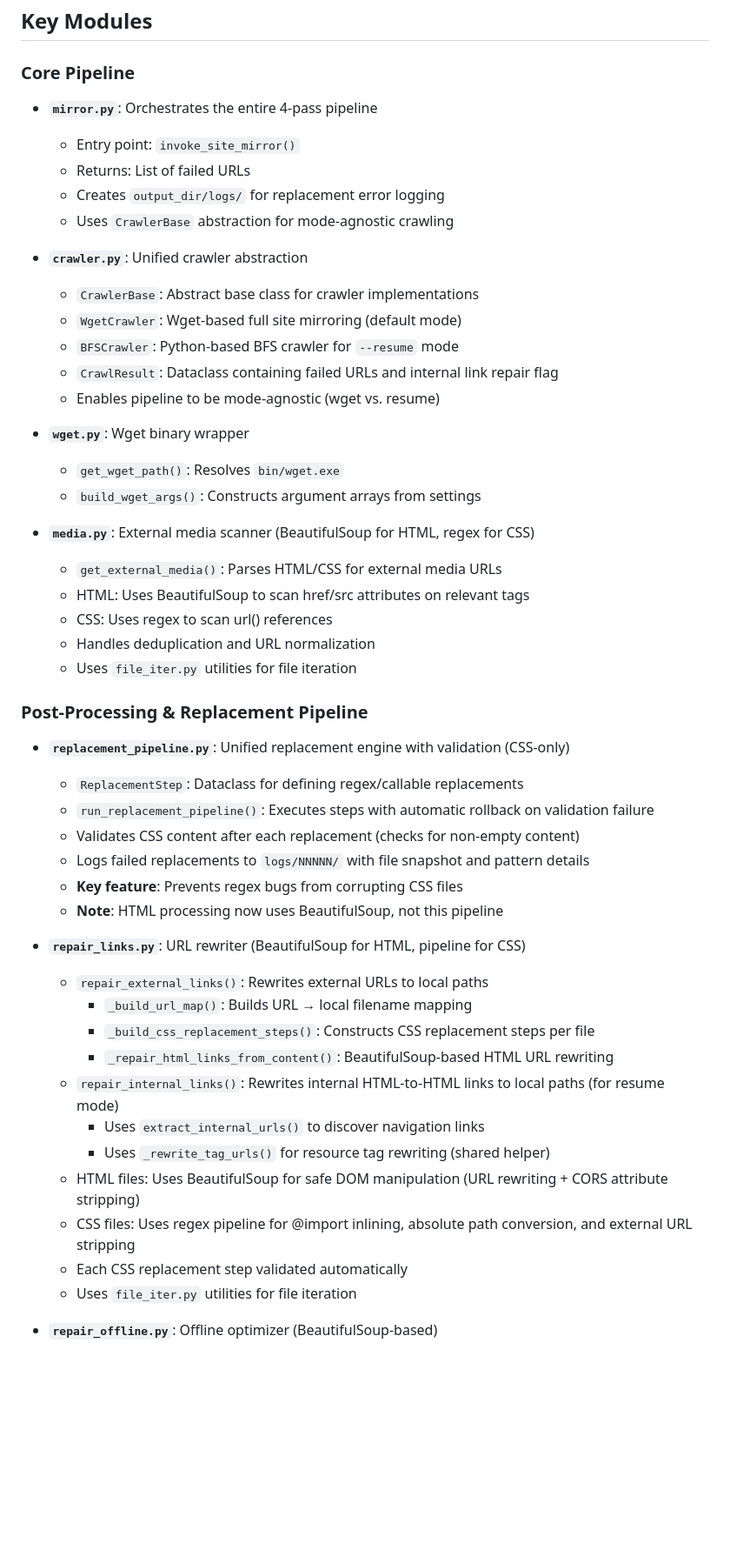
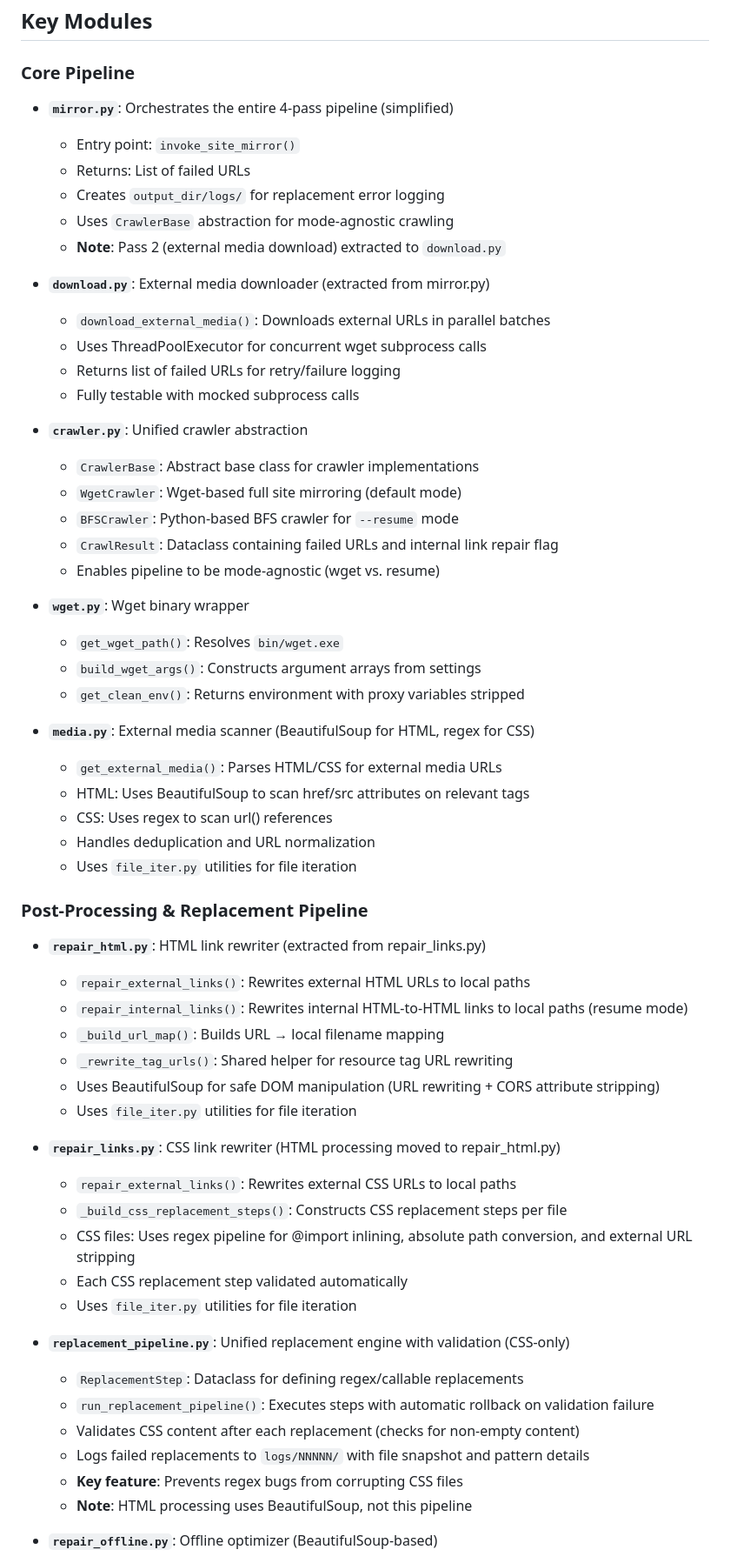
Before and after one commit to vadash/site_sucker, a Markdown page: AGENTS.md, the part around one of its changes. Shown at 87% size. Rendered like a GitHub page; blank space fills up the shorter version.

```diff
--- a/AGENTS.md
+++ b/AGENTS.md
@@ -23,11 +23,18 @@ When resuming an interrupted download, SiteSucker can use a Python-based BFS cra
 
 ### Core Pipeline
 
-- **`mirror.py`**: Orchestrates the entire 4-pass pipeline
+- **`mirror.py`**: Orchestrates the entire 4-pass pipeline (simplified)
   - Entry point: `invoke_site_mirror()`
   - Returns: List of failed URLs
   - Creates `output_dir/logs/` for replacement error logging
   - Uses `CrawlerBase` abstraction for mode-agnostic crawling
+  - **Note**: Pass 2 (external media download) extracted to `download.py`
+
+- **`download.py`**: External media downloader (extracted from mirror.py)
+  - `download_external_media()`: Downloads external URLs in parallel batches
+  - Uses ThreadPoolExecutor for concurrent wget subprocess calls
+  - Returns list of failed URLs for retry/failure logging
+  - Fully testable with mocked subprocess calls
 
 - **`crawler.py`**: Unified crawler abstraction
   - `CrawlerBase`: Abstract base class for crawler implementations
@@ -39,6 +46,7 @@ When resuming an interrupted download, SiteSucker can use a Python-based BFS cra
 - **`wget.py`**: Wget binary wrapper
   - `get_wget_path()`: Resolves `bin/wget.exe`
   - `build_wget_args()`: Constructs argument arrays from settings
+  - `get_clean_env()`: Returns environment with proxy variables stripped
 
 - **`media.py`**: External media scanner (BeautifulSoup for HTML, regex for CSS)
   - `get_external_media()`: Parses HTML/CSS for external media URLs
@@ -49,26 +57,28 @@ When resuming an interrupted download, SiteSucker can use a Python-based BFS cra
 
 ### Post-Processing & Replacement Pipeline
 
+- **`repair_html.py`**: HTML link rewriter (extracted from repair_links.py)
+  - `repair_external_links()`: Rewrites external HTML URLs to local paths
+  - `repair_internal_links()`: Rewrites internal HTML-to-HTML links to local paths (resume mode)
+  - `_build_url_map()`: Builds URL → local filename mapping
+  - `_rewrite_tag_urls()`: Shared helper for resource tag URL rewriting
+  - Uses BeautifulSoup for safe DOM manipulation (URL rewriting + CORS attribute stripping)
+  - Uses `file_iter.py` utilities for file iteration
+
+- **`repair_links.py`**: CSS link rewriter (HTML processing moved to repair_html.py)
+  - `repair_external_links()`: Rewrites external CSS URLs to local paths
+  - `_build_css_replacement_steps()`: Constructs CSS replacement steps per file
+  - CSS files: Uses regex pipeline for @import inlining, absolute path conversion, and external URL stripping
+  - Each CSS replacement step validated automatically
+  - Uses `file_iter.py` utilities for file iteration
+
 - **`replacement_pipeline.py`**: Unified replacement engine with validation (CSS-only)
   - `ReplacementStep`: Dataclass for defining regex/callable replacements
   - `run_replacement_pipeline()`: Executes steps with automatic rollback on validation failure
   - Validates CSS content after each replacement (checks for non-empty content)
   - Logs failed replacements to `logs/NNNNN/` with file snapshot and pattern details
   - **Key feature**: Prevents regex bugs from corrupting CSS files
-  - **Note**: HTML processing now uses BeautifulSoup, not this pipeline
-
-- **`repair_links.py`**: URL rewriter (BeautifulSoup for HTML, pipeline for CSS)
-  - `repair_external_links()`: Rewrites external URLs to local paths
-    - `_build_url_map()`: Builds URL → local filename mapping
-    - `_build_css_replacement_steps()`: Constructs CSS replacement steps per file
-    - `_repair_html_links_from_content()`: BeautifulSoup-based HTML URL rewriting
-  - `repair_internal_links()`: Rewrites internal HTML-to-HTML links to local paths (for resume mode)
-    - Uses `extract_internal_urls()` to discover navigation links
-    - Uses `_rewrite_tag_urls()` for resource tag rewriting (shared helper)
-  - HTML files: Uses BeautifulSoup for safe DOM manipulation (URL rewriting + CORS attribute stripping)
-  - CSS files: Uses regex pipeline for @import inlining, absolute path conversion, and external URL stripping
-  - Each CSS replacement step validated automatically
-  - Uses `file_iter.py` utilities for file iteration
+  - **Note**: HTML processing uses BeautifulSoup, not this pipeline
 
 - **`repair_offline.py`**: Offline optimizer (BeautifulSoup-based)
   - `repair_offline_html()`: Removes online-only resources using BeautifulSoup DOM operations
```
Also changed, not shown: other parts of AGENTS.md (+25 -4 lines), README.md (+29 -9 lines).
